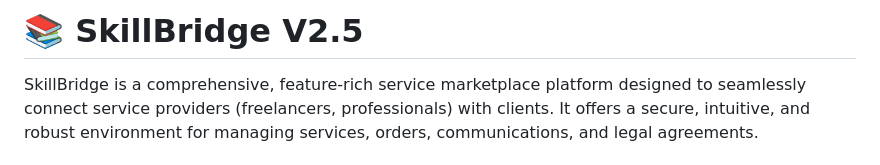
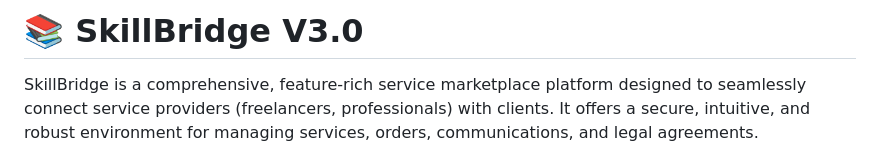
Before and after one commit to PoreKrisha29/Skill-Bridge-v3.0, a Markdown page: README.md, the part around the change. Drawn GitHub-style.

```diff
--- a/README.md
+++ b/README.md
@@ -1,4 +1,4 @@
-# 📚 SkillBridge V2.5
+# 📚 SkillBridge V3.0
 
 SkillBridge is a comprehensive, feature-rich service marketplace platform designed to seamlessly connect service providers (freelancers, professionals) with clients. It offers a secure, intuitive, and robust environment for managing services, orders, communications, and legal agreements.
 
```
